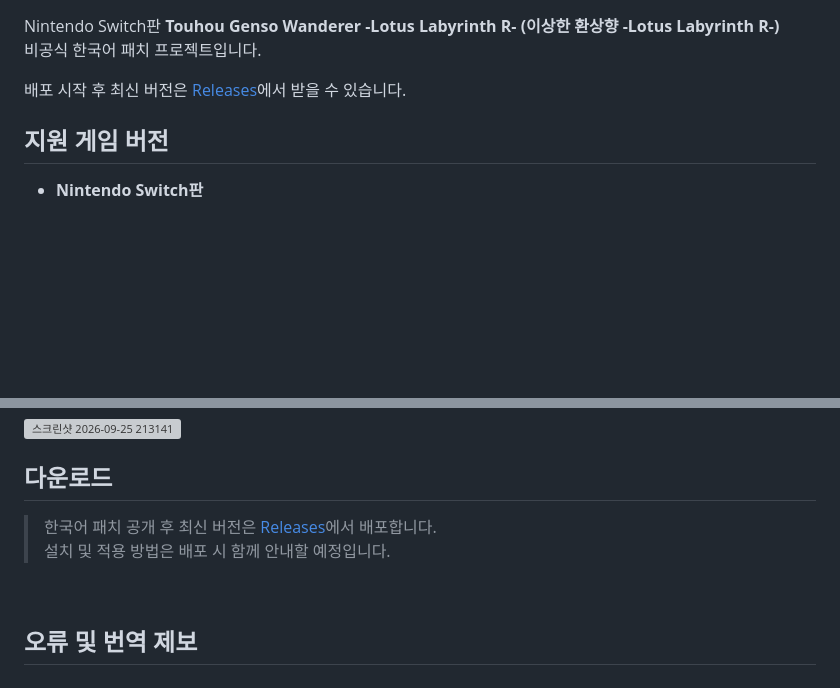
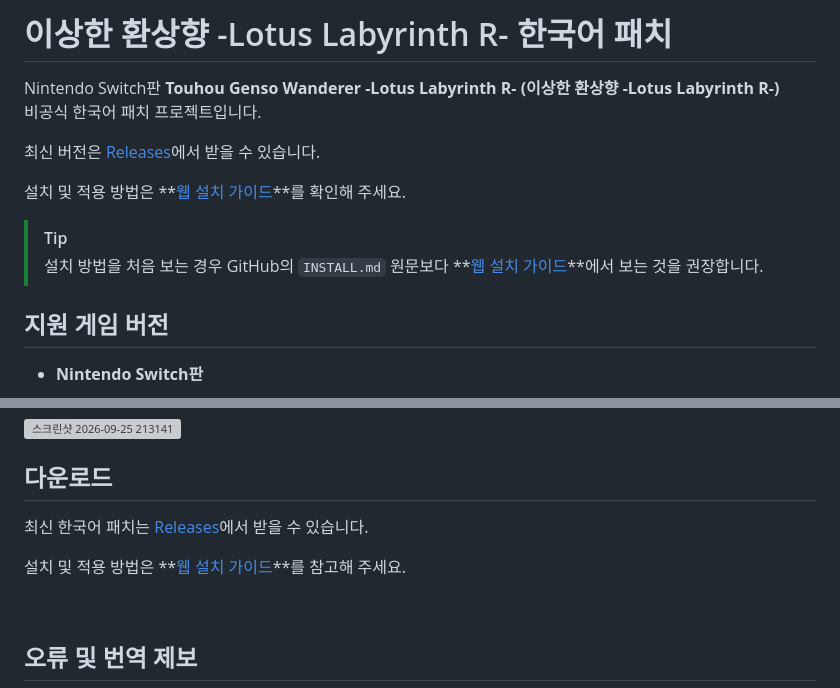
Before and after one commit to Dollars-Archive/touhou-genso-wanderer-lotus-labyrinth-r-kr-patch, a Markdown page: README.md, 2 parts joined by grey strips. GitHub-like rendering; blank space fills up the shorter version; grey boxes are pictures that could not be loaded.

Commit message:
docs: link Lotus Labyrinth R web installation guide

```diff
--- a/README.md
+++ b/README.md
@@ -1,9 +1,14 @@
-
+# 이상한 환상향 -Lotus Labyrinth R- 한국어 패치
 
 Nintendo Switch판 **Touhou Genso Wanderer -Lotus Labyrinth R- (이상한 환상향 -Lotus Labyrinth R-)**<br>
 비공식 한국어 패치 프로젝트입니다.
 
-배포 시작 후 최신 버전은 [Releases](https://github.com/Dollars-Archive/touhou-genso-wanderer-lotus-labyrinth-r-kr-patch/releases)에서 받을 수 있습니다.
+최신 버전은 [Releases](https://github.com/Dollars-Archive/touhou-genso-wanderer-lotus-labyrinth-r-kr-patch/releases)에서 받을 수 있습니다.
+
+설치 및 적용 방법은 **[웹 설치 가이드](https://dollars-archive.github.io/touhou-genso-wanderer-lotus-labyrinth-r-kr-patch/)**를 확인해 주세요.
+
+> [!TIP]
+> 설치 방법을 처음 보는 경우 GitHub의 `INSTALL.md` 원문보다 **[웹 설치 가이드](https://dollars-archive.github.io/touhou-genso-wanderer-lotus-labyrinth-r-kr-patch/)**에서 보는 것을 권장합니다.
 
 ## 지원 게임 버전
 
@@ -69,8 +74,9 @@ Nintendo Switch판 **Touhou Genso Wanderer -Lotus Labyrinth R- (이상한 환상
 
 ## 다운로드
 
-> 한국어 패치 공개 후 최신 버전은 [Releases](https://github.com/Dollars-Archive/touhou-genso-wanderer-lotus-labyrinth-r-kr-patch/releases)에서 배포합니다.
-> 설치 및 적용 방법은 배포 시 함께 안내할 예정입니다.
+최신 한국어 패치는 [Releases](https://github.com/Dollars-Archive/touhou-genso-wanderer-lotus-labyrinth-r-kr-patch/releases)에서 받을 수 있습니다.
+
+설치 및 적용 방법은 **[웹 설치 가이드](https://dollars-archive.github.io/touhou-genso-wanderer-lotus-labyrinth-r-kr-patch/)**를 참고해 주세요.
 
 <br>
 
```
